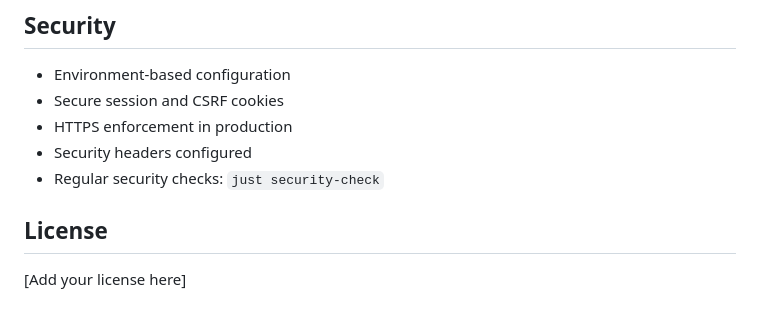
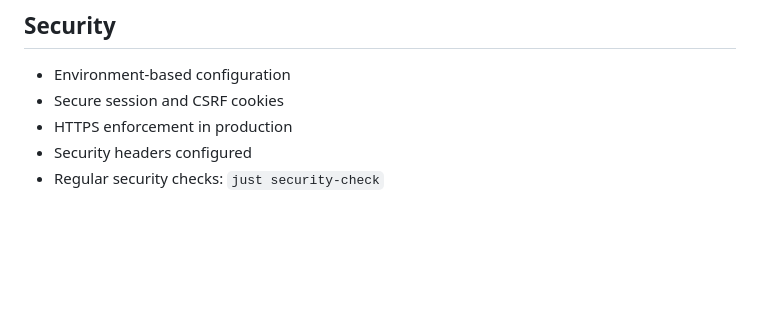
Before and after one commit to ryancheley/djangocon-us-2025, a Markdown page: README.md, the part around the change. Rendered like a GitHub page; blank space fills up the shorter version.

Commit message:
🔥 remove license detail in readme

```diff
--- a/README.md
+++ b/README.md
@@ -134,7 +134,3 @@ The project enforces code quality through:
 - HTTPS enforcement in production
 - Security headers configured
 - Regular security checks: `just security-check`
-
-## License
-
-[Add your license here]
```
